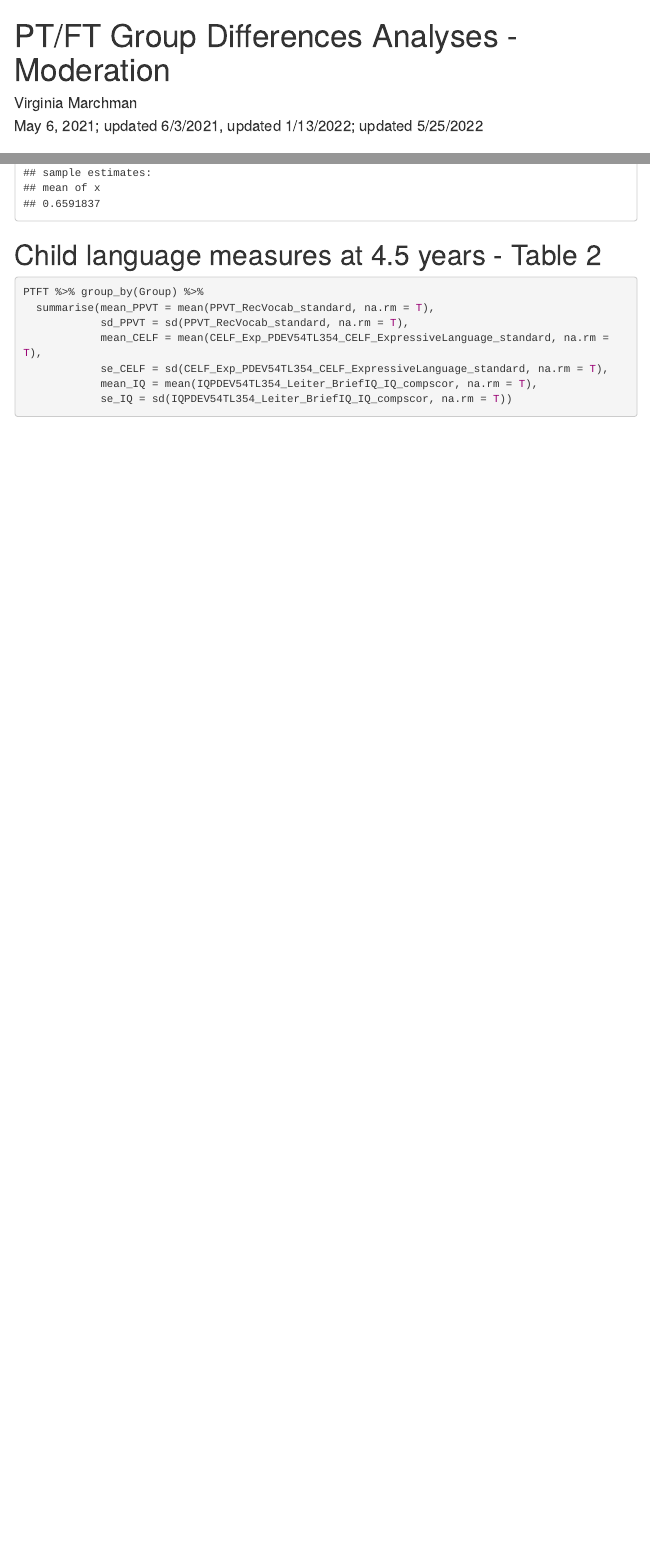
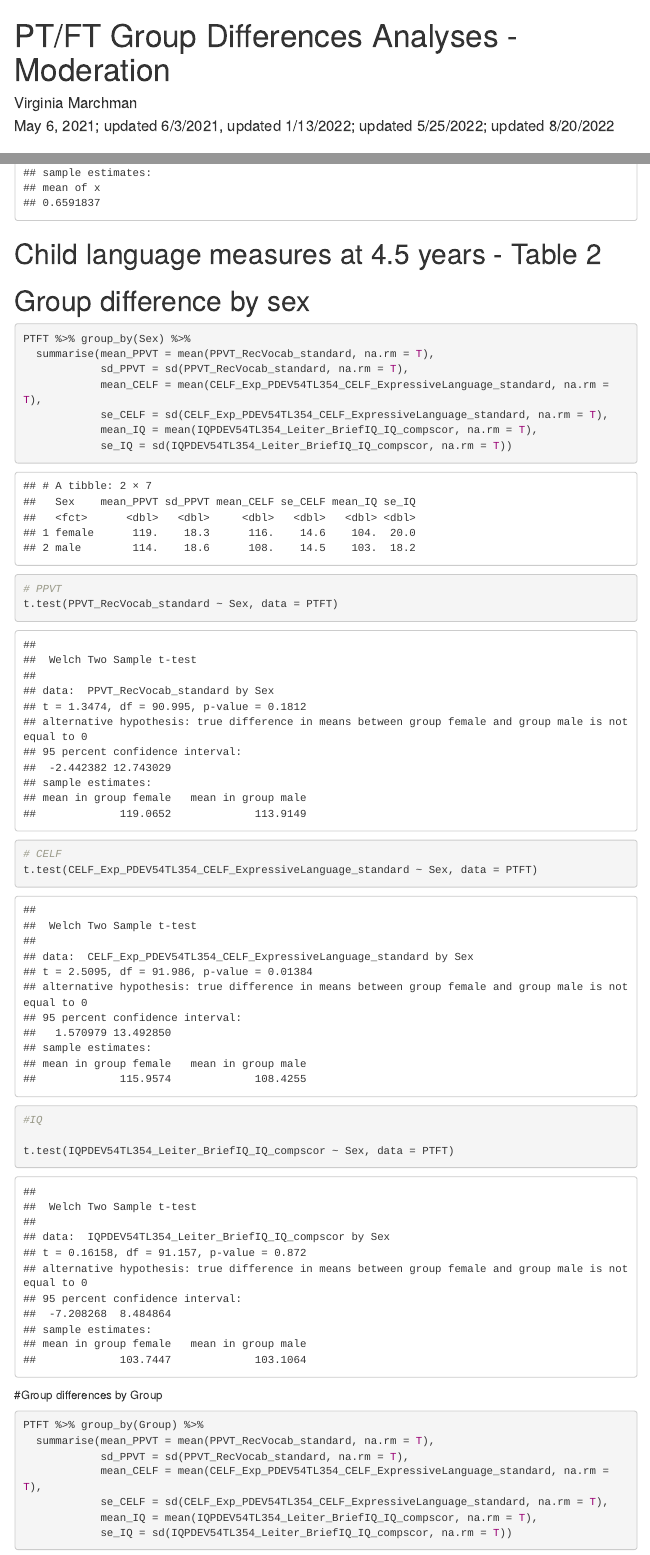
Before and after one commit to vmarchman/PTFTcomparison, an R Markdown document (PTFTGroupDifferences.Rmd): the page in a window 1100 px wide, from its top, and a second part further down, joined at a grey line. Rendered offline with R 4.5, knitr and Pandoc, with nearby package versions; some code elsewhere in the file could not run offline; menus at the side of the page are left out.

Commit message:
Updated R1

````diff
--- a/PTFTGroupDifferences.Rmd
+++ b/PTFTGroupDifferences.Rmd
@@ -1,7 +1,7 @@
 ---
 title: "PT/FT Group Differences Analyses - Moderation"
 author: "Virginia Marchman"
-date: "May 6, 2021; updated 6/3/2021, updated 1/13/2022; updated 5/25/2022"
+date: "May 6, 2021; updated 6/3/2021, updated 1/13/2022; updated 5/25/2022; updated 8/20/2022"
 output:
   html_document:
    toc: true
@@ -180,6 +185,30 @@ FTonly <- PTFT %>%
 ```
 
 # Child language measures at 4.5 years - Table 2
+# Group difference by sex
+```{r}
+
+PTFT %>% group_by(Sex) %>%
+  summarise(mean_PPVT = mean(PPVT_RecVocab_standard, na.rm = T),
+            sd_PPVT = sd(PPVT_RecVocab_standard, na.rm = T),
+            mean_CELF = mean(CELF_Exp_PDEV54TL354_CELF_ExpressiveLanguage_standard, na.rm = T),
+            se_CELF = sd(CELF_Exp_PDEV54TL354_CELF_ExpressiveLanguage_standard, na.rm = T),
+            mean_IQ = mean(IQPDEV54TL354_Leiter_BriefIQ_IQ_compscor, na.rm = T),
+            se_IQ = sd(IQPDEV54TL354_Leiter_BriefIQ_IQ_compscor, na.rm = T))
+
+
+# PPVT
+t.test(PPVT_RecVocab_standard ~ Sex, data = PTFT)
+
+# CELF
+t.test(CELF_Exp_PDEV54TL354_CELF_ExpressiveLanguage_standard ~ Sex, data = PTFT)
+
+#IQ
+
+t.test(IQPDEV54TL354_Leiter_BriefIQ_IQ_compscor ~ Sex, data = PTFT)
+
+```
+#Group differences by Group
 ```{r}
 
 PTFT %>% group_by(Group) %>%
````
Also changed, not shown: PTFTGroupDifferences.Rmd (21 more changed lines).
